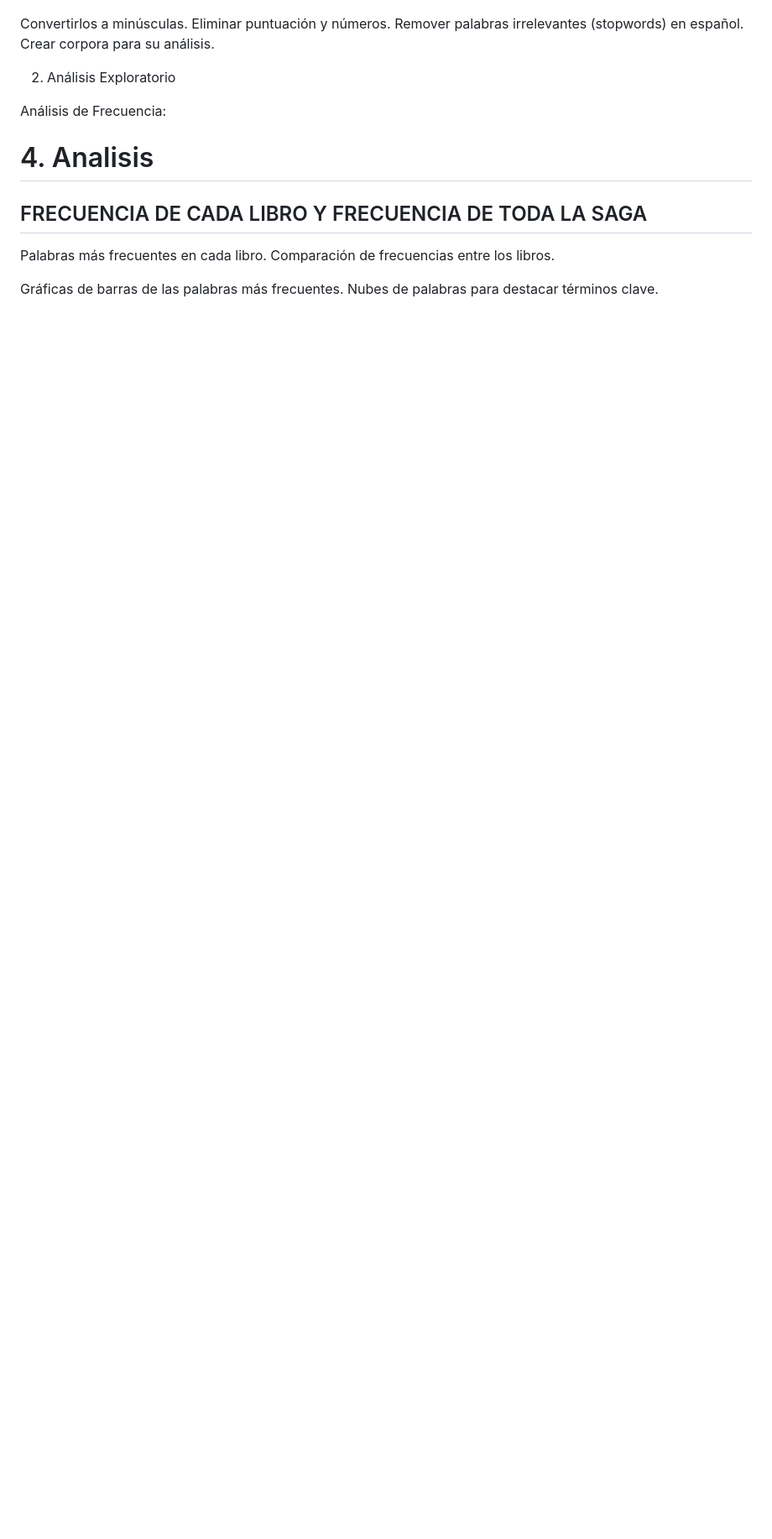
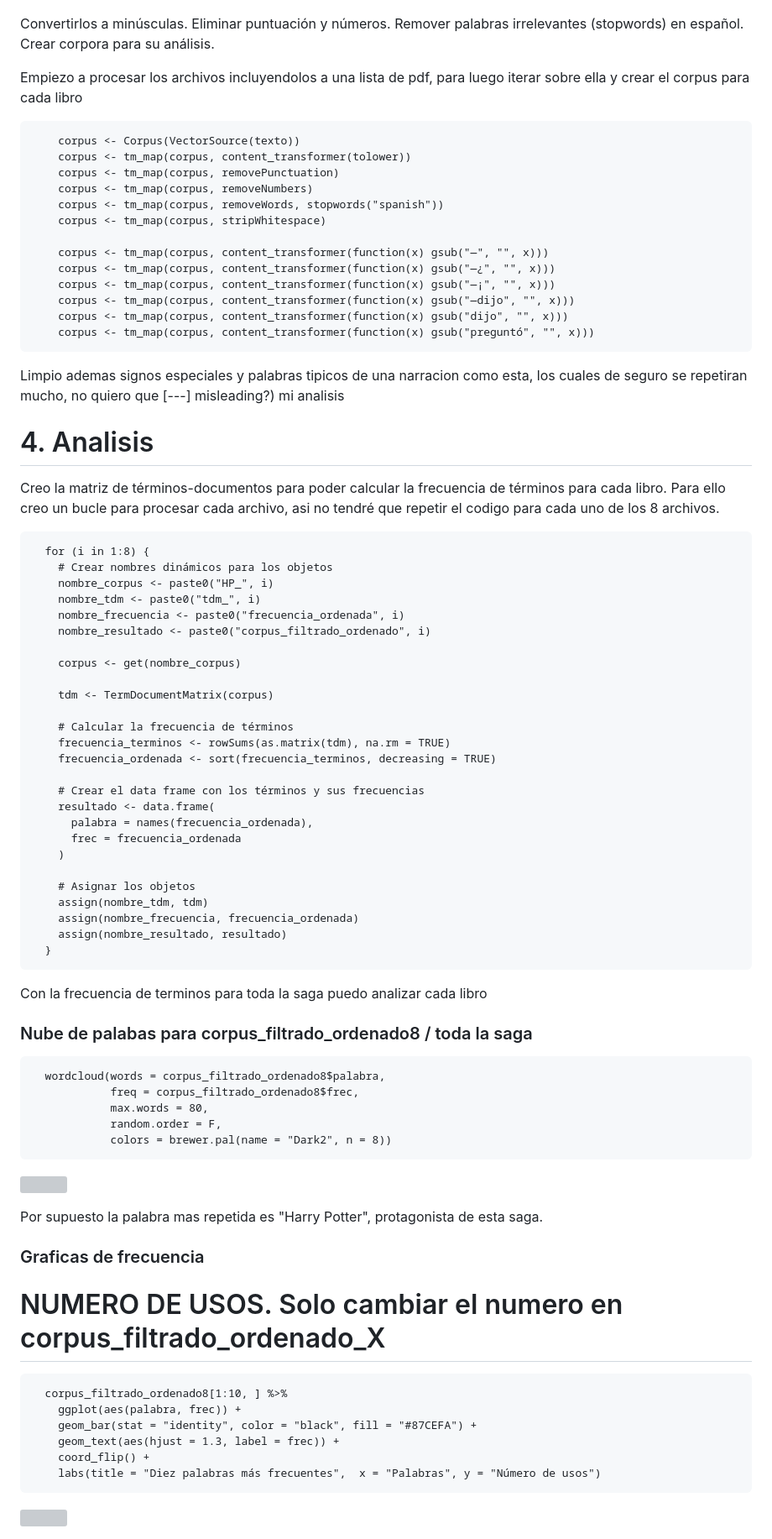
Before and after one commit to silvagrino/Harry-Potter-text-mining, a Markdown page: README.md, the part around the change printed below. Shown: that part at 84% size. GitHub-like rendering; blank space fills up the shorter version; grey boxes are pictures that could not be loaded.

````diff
--- a/README.md
+++ b/README.md
@@ -87,9 +91,28 @@ Eliminar puntuación y números.
 Remover palabras irrelevantes (stopwords) en español.
 Crear corpora para su análisis.
 
-2. Análisis Exploratorio
+Empiezo a procesar los archivos incluyendolos a una lista de pdf, para luego iterar sobre ella y crear el corpus para cada libro
 
-Análisis de Frecuencia:
+
+```
+    corpus <- Corpus(VectorSource(texto))
+    corpus <- tm_map(corpus, content_transformer(tolower))
+    corpus <- tm_map(corpus, removePunctuation)
+    corpus <- tm_map(corpus, removeNumbers)
+    corpus <- tm_map(corpus, removeWords, stopwords("spanish"))
+    corpus <- tm_map(corpus, stripWhitespace)
+
+    corpus <- tm_map(corpus, content_transformer(function(x) gsub("—", "", x)))
+    corpus <- tm_map(corpus, content_transformer(function(x) gsub("—¿", "", x)))
+    corpus <- tm_map(corpus, content_transformer(function(x) gsub("—¡", "", x)))
+    corpus <- tm_map(corpus, content_transformer(function(x) gsub("—dijo", "", x)))
+    corpus <- tm_map(corpus, content_transformer(function(x) gsub("dijo", "", x)))
+    corpus <- tm_map(corpus, content_transformer(function(x) gsub("preguntó", "", x)))
+```
+Limpio ademas signos especiales y palabras tipicos de una narracion como esta, los cuales de seguro se repetiran mucho,
+ no quiero que [---] misleading?) mi analisis
+
+
 
 
 
@@ -97,10 +120,64 @@ Análisis de Frecuencia:
 # 4. Analisis
 
 
-## FRECUENCIA DE CADA LIBRO Y FRECUENCIA DE TODA LA SAGA
+Creo la matriz de términos-documentos para poder calcular la frecuencia de términos para cada libro.
+Para ello creo un bucle para procesar cada archivo, asi no tendré que repetir el codigo para cada uno de los 8 archivos.
 
-Palabras más frecuentes en cada libro.
-Comparación de frecuencias entre los libros.
+```
+  for (i in 1:8) {
+    # Crear nombres dinámicos para los objetos
+    nombre_corpus <- paste0("HP_", i)
+    nombre_tdm <- paste0("tdm_", i)
+    nombre_frecuencia <- paste0("frecuencia_ordenada", i)
+    nombre_resultado <- paste0("corpus_filtrado_ordenado", i)
 
-Gráficas de barras de las palabras más frecuentes.
-Nubes de palabras para destacar términos clave.
+    corpus <- get(nombre_corpus)
+
+    tdm <- TermDocumentMatrix(corpus)
+
+    # Calcular la frecuencia de términos
+    frecuencia_terminos <- rowSums(as.matrix(tdm), na.rm = TRUE)
+    frecuencia_ordenada <- sort(frecuencia_terminos, decreasing = TRUE)
+
+    # Crear el data frame con los términos y sus frecuencias
+    resultado <- data.frame(
+      palabra = names(frecuencia_ordenada),
+      frec = frecuencia_ordenada
+    )
+
+    # Asignar los objetos
+    assign(nombre_tdm, tdm)
+    assign(nombre_frecuencia, frecuencia_ordenada)
+    assign(nombre_resultado, resultado)
+  }
+```
+Con la frecuencia de terminos para toda la saga puedo analizar cada libro
+
+### Nube de palabas para corpus_filtrado_ordenado8 / toda la saga
+
+```
+  wordcloud(words = corpus_filtrado_ordenado8$palabra,
+            freq = corpus_filtrado_ordenado8$frec,
+            max.words = 80,
+            random.order = F,
+            colors = brewer.pal(name = "Dark2", n = 8))
+```
+
+![](imagenes/nubedepalabrassaga.png)
+
+Por supuesto la palabra mas repetida es "Harry Potter", protagonista de esta saga.
+
+### Graficas de frecuencia
+
+  # NUMERO DE USOS. Solo cambiar el numero en corpus_filtrado_ordenado_X
+
+```
+  corpus_filtrado_ordenado8[1:10, ] %>%
+    ggplot(aes(palabra, frec)) +
+    geom_bar(stat = "identity", color = "black", fill = "#87CEFA") +
+    geom_text(aes(hjust = 1.3, label = frec)) +
+    coord_flip() +
+    labs(title = "Diez palabras más frecuentes",  x = "Palabras", y = "Número de usos")
+```
+![](imagenes/Diezpalabrasmásfrecuentes.png)
+
````
Also changed, not shown: other parts of README.md (+164 -69 lines).
